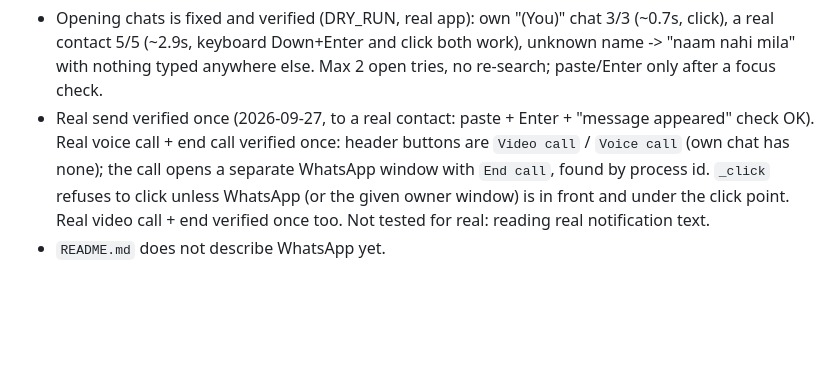
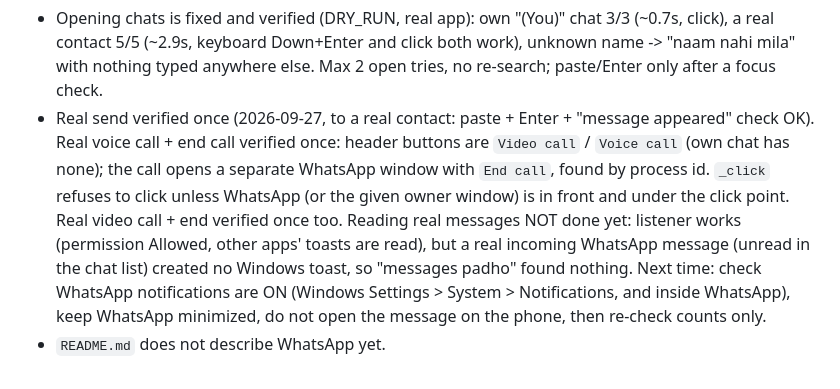
Before and after one commit to krish-khati/jarvis-ai, a Markdown page: CLAUDE.md, the part around the change. Drawn GitHub-style; blank space fills up the shorter version.

Commit message:
CLAUDE.md: note WhatsApp notification reading status
Co-Authored-By: Claude Opus 5.5 <noreply@anthropic.com>

```diff
--- a/CLAUDE.md
+++ b/CLAUDE.md
@@ -76,5 +76,5 @@ What works (DRY_RUN tests on the real app):
 
 What is NOT done / not verified:
 - Opening chats is fixed and verified (DRY_RUN, real app): own "(You)" chat 3/3 (~0.7s, click), a real contact 5/5 (~2.9s, keyboard Down+Enter and click both work), unknown name -> "naam nahi mila" with nothing typed anywhere else. Max 2 open tries, no re-search; paste/Enter only after a focus check.
-- Real send verified once (2026-09-27, to a real contact: paste + Enter + "message appeared" check OK). Real voice call + end call verified once: header buttons are `Video call` / `Voice call` (own chat has none); the call opens a separate WhatsApp window with `End call`, found by process id. `_click` refuses to click unless WhatsApp (or the given owner window) is in front and under the click point. Real video call + end verified once too. Not tested for real: reading real notification text.
+- Real send verified once (2026-09-27, to a real contact: paste + Enter + "message appeared" check OK). Real voice call + end call verified once: header buttons are `Video call` / `Voice call` (own chat has none); the call opens a separate WhatsApp window with `End call`, found by process id. `_click` refuses to click unless WhatsApp (or the given owner window) is in front and under the click point. Real video call + end verified once too. Reading real messages NOT done yet: listener works (permission Allowed, other apps' toasts are read), but a real incoming WhatsApp message (unread in the chat list) created no Windows toast, so "messages padho" found nothing. Next time: check WhatsApp notifications are ON (Windows Settings > System > Notifications, and inside WhatsApp), keep WhatsApp minimized, do not open the message on the phone, then re-check counts only.
 - `README.md` does not describe WhatsApp yet.
```
